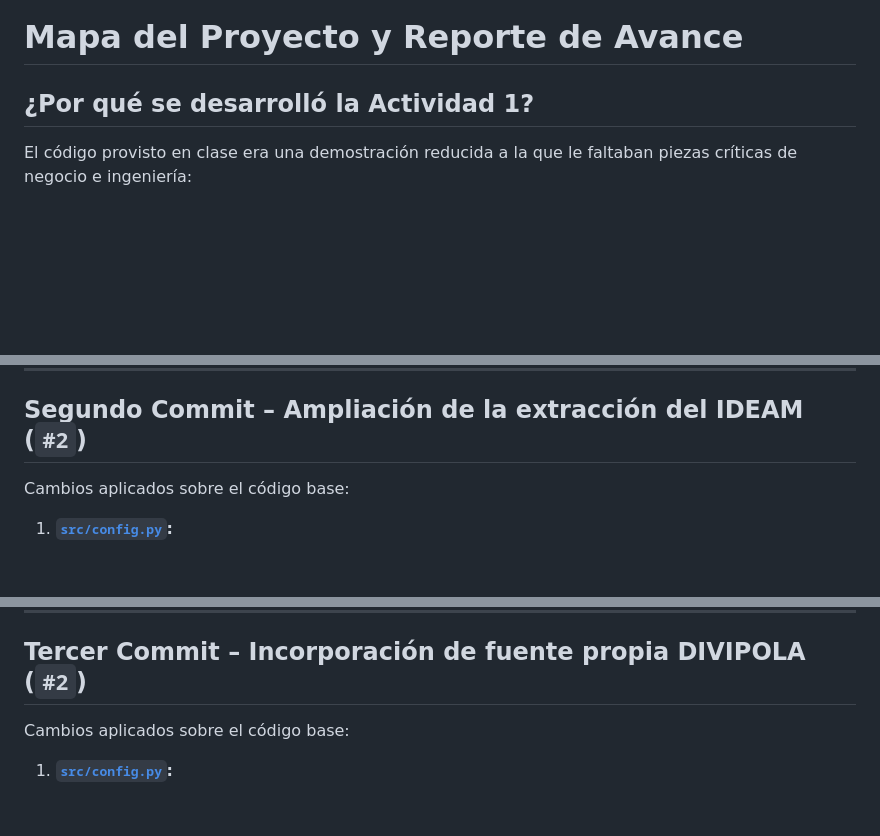
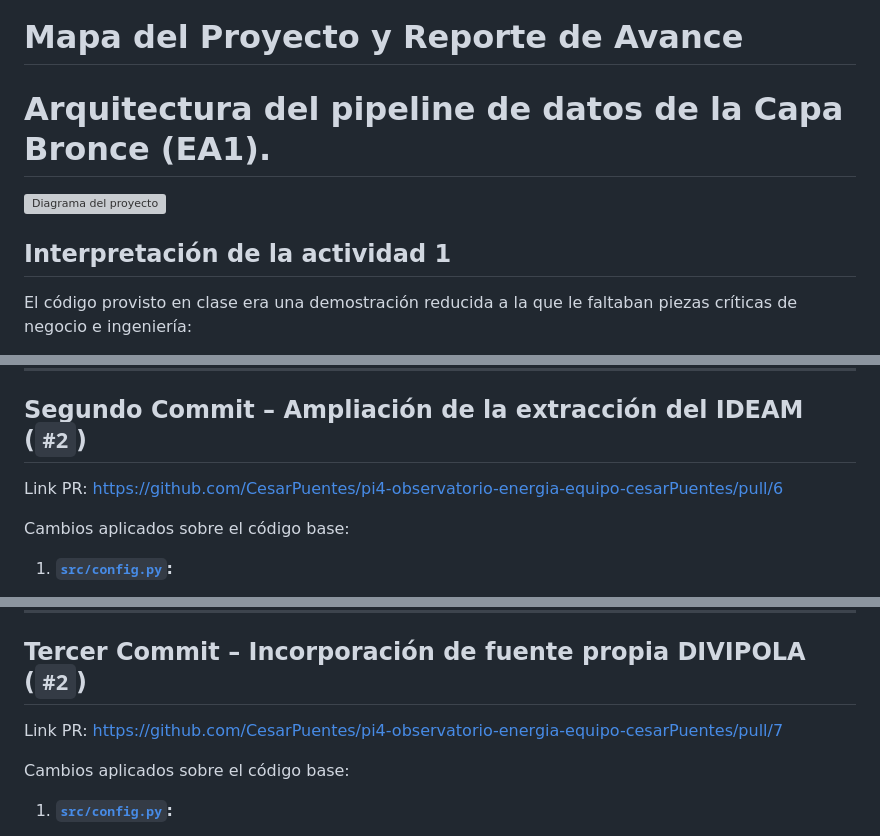
Before and after one commit to CesarPuentes/pi4-observatorio-energia-equipo-cesarPuentes, a Markdown page: Readme.md, 3 parts joined by grey strips. Rendered like a GitHub page; blank space fills up the shorter version; grey boxes are pictures that could not be loaded.

Commit message:
Mejora Documentación

```diff
--- a/Readme.md
+++ b/Readme.md
@@ -1,6 +1,10 @@
 # Mapa del Proyecto y Reporte de Avance
 
-## ¿Por qué se desarrolló la Actividad 1?
+# Arquitectura del pipeline de datos de la Capa Bronce (EA1).
+
+![Diagrama del proyecto](diagrama.svg)
+
+## Interpretación de la actividad 1
 
 El código provisto en clase era una demostración reducida a la que le faltaban piezas críticas de negocio e ingeniería:
 
@@ -37,6 +41,8 @@ Cambios aplicados sobre el código base:
 
 ## Segundo Commit – Ampliación de la extracción del IDEAM (`#2`)
 
+Link PR: https://github.com/CesarPuentes/pi4-observatorio-energia-equipo-cesarPuentes/pull/6
+
 Cambios aplicados sobre el código base:
 
 1. **[`src/config.py`](observatorio-energia/src/config.py):**
@@ -50,6 +56,8 @@ Cambios aplicados sobre el código base:
 ---
 
 ## Tercer Commit – Incorporación de fuente propia DIVIPOLA (`#2`)
+
+Link PR: https://github.com/CesarPuentes/pi4-observatorio-energia-equipo-cesarPuentes/pull/7
 
 Cambios aplicados sobre el código base:
 
```
Also changed, not shown: other parts of Readme.md (+4 -0 lines).
